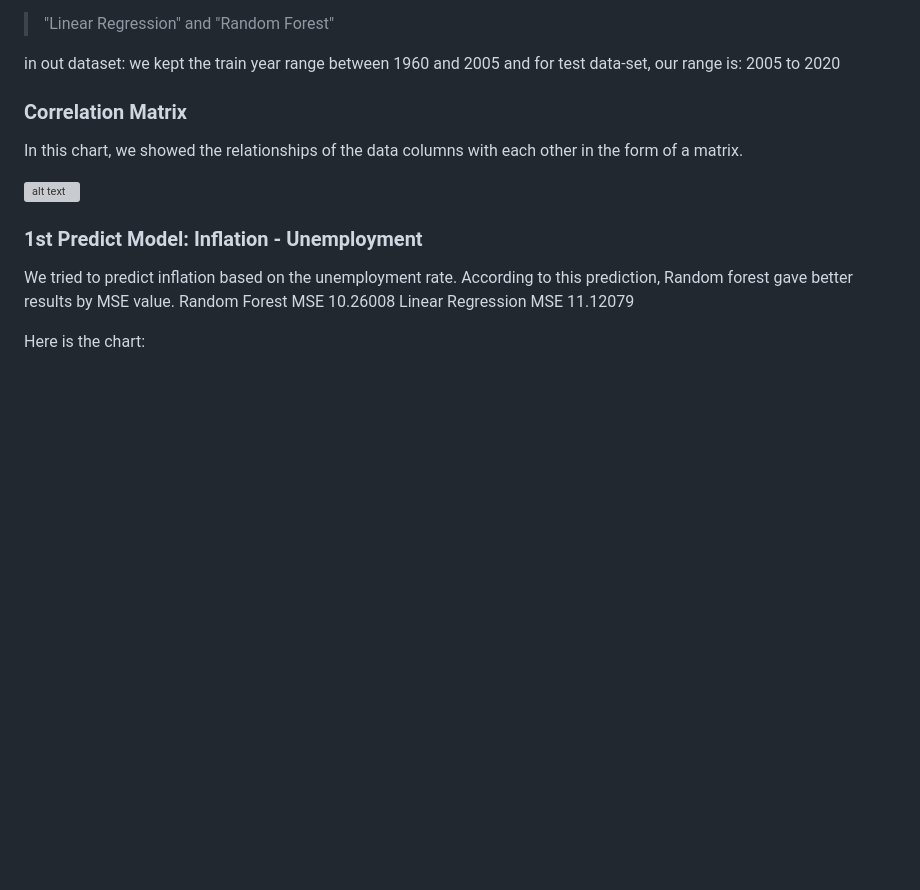
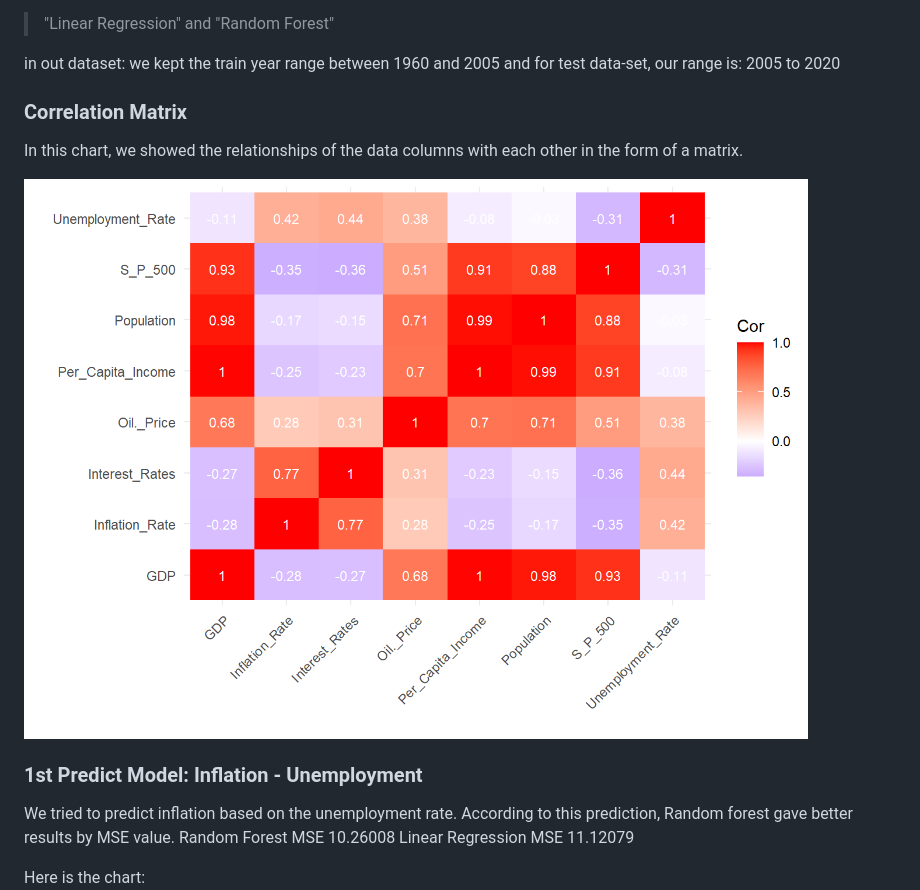
Before and after one commit to TkRsln/MLwithR_1, a Markdown page: README.md, the part around the change. Drawn GitHub-style; blank space fills up the shorter version; grey boxes are pictures that could not be loaded.

```diff
--- a/README.md
+++ b/README.md
@@ -12,7 +12,7 @@ and for test data-set, our range is: 2005 to 2020
 ### Correlation Matrix
 In this chart, we showed the relationships of the data columns with each other in the form of a matrix.
 
-![alt text]([http://url/to/img.png](https://github.com/TkRsln/MLwithR_1/blob/main/pictures/CorMatrix.png?raw=true))
+![alt text](https://github.com/TkRsln/MLwithR_1/blob/main/pictures/CorMatrix.png?raw=true)
 
 ### 1st Predict Model: Inflation - Unemployment
 We tried to predict inflation based on the unemployment rate.
```
